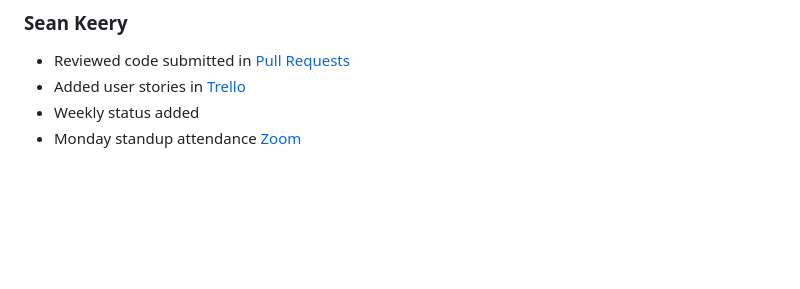
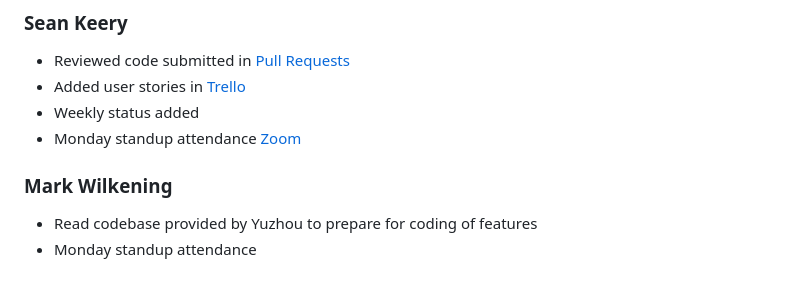
Before and after one commit to EVNII/CSPB-3308-Team-3-Project, a Markdown page: WEEKLY_STATUS.md, the part around the change. Drawn GitHub-style; blank space fills up the shorter version.

Commit message:
added mw week 8

```diff
--- a/WEEKLY_STATUS.md
+++ b/WEEKLY_STATUS.md
@@ -103,3 +103,8 @@ Trello Screenshot (*REPLACE*):
 - Added user stories in [Trello](https://trello.com/b/Oz0v3nr9/musicverse-by-the-lightning-bolts)
 - Weekly status added
 - Monday standup attendance [Zoom](https://Dell.zoom.us/j/9581483425?pwd=RUtyYVhQbXVpN1ZhT3BadzR0UWhRdz09)
+
+### Mark Wilkening
+
+- Read codebase provided by Yuzhou to prepare for coding of features
+- Monday standup attendance
```
